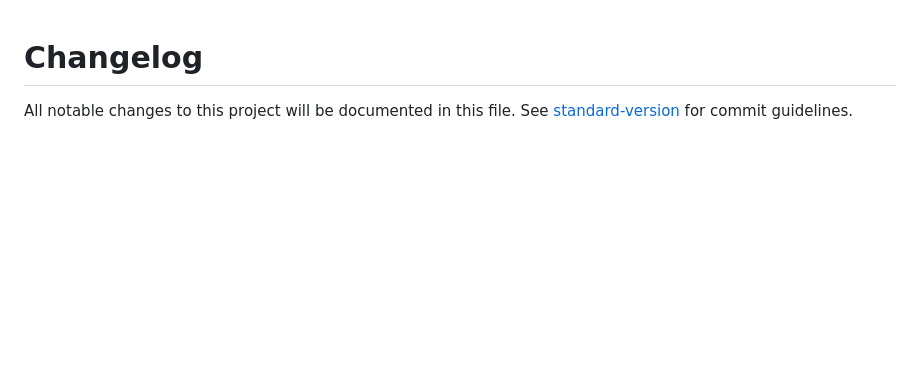
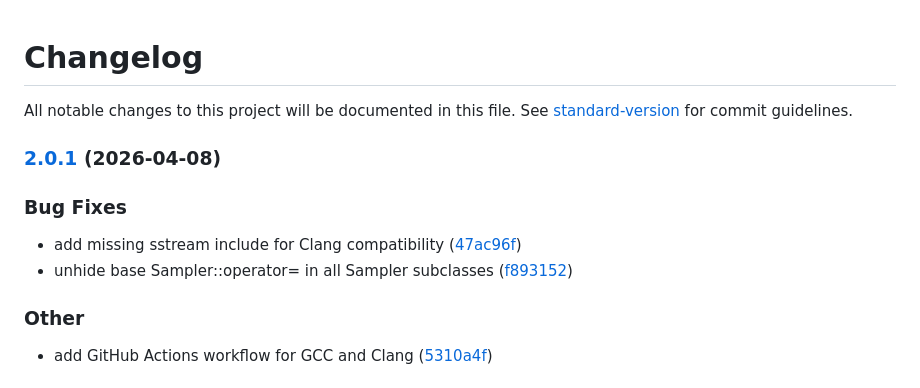
Before and after one commit to DoktorMike/neuralnethack, a Markdown page: CHANGELOG.md, the part around one of its changes. Rendered like a GitHub page; blank space fills up the shorter version.

Commit message:
chore(release): 2.0.1

```diff
--- a/CHANGELOG.md
+++ b/CHANGELOG.md
@@ -1,3 +1,18 @@
 # Changelog
 
 All notable changes to this project will be documented in this file. See [standard-version](https://github.com/conventional-changelog/standard-version) for commit guidelines.
+
+### [2.0.1](https://github.com/DoktorMike/neuralnethack/compare/v2.0.0...v2.0.1) (2026-04-08)
+
+
+### Bug Fixes
+
+* add missing sstream include for Clang compatibility ([47ac96f](https://github.com/DoktorMike/neuralnethack/commit/47ac96fef1cfa8226bedf6348ec436becf273533))
+* unhide base Sampler::operator= in all Sampler subclasses ([f893152](https://github.com/DoktorMike/neuralnethack/commit/f8931528e90eecd1e408219c46be2a4a6db36b7b))
+
+
+### Other
+
+* add GitHub Actions workflow for GCC and Clang ([5310a4f](https://github.com/DoktorMike/neuralnethack/commit/5310a4fafa552f90af64a0a3d90577e151118212))
+
+
```
Also changed, not shown: other parts of CHANGELOG.md (+3 -0 lines).
